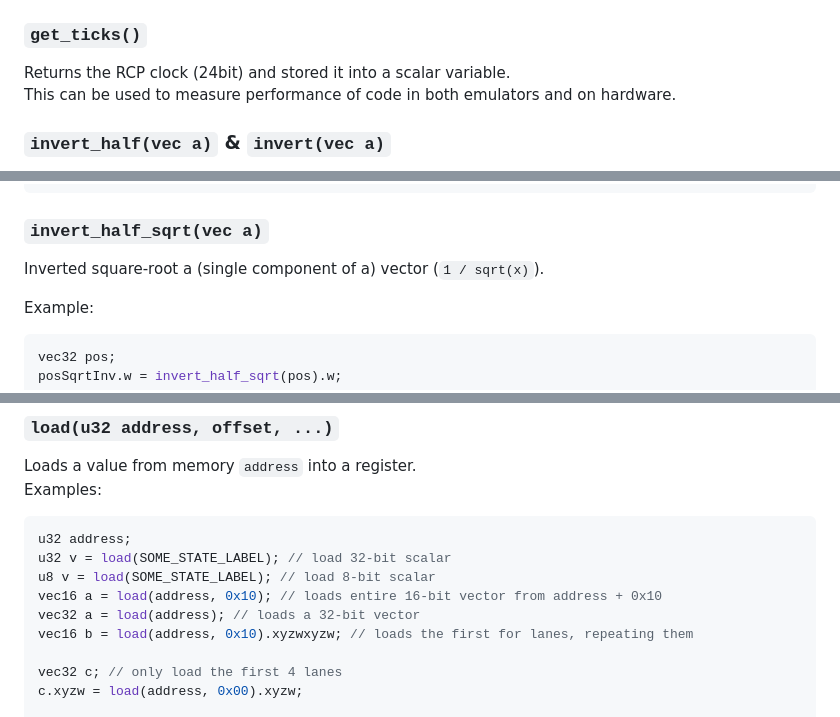
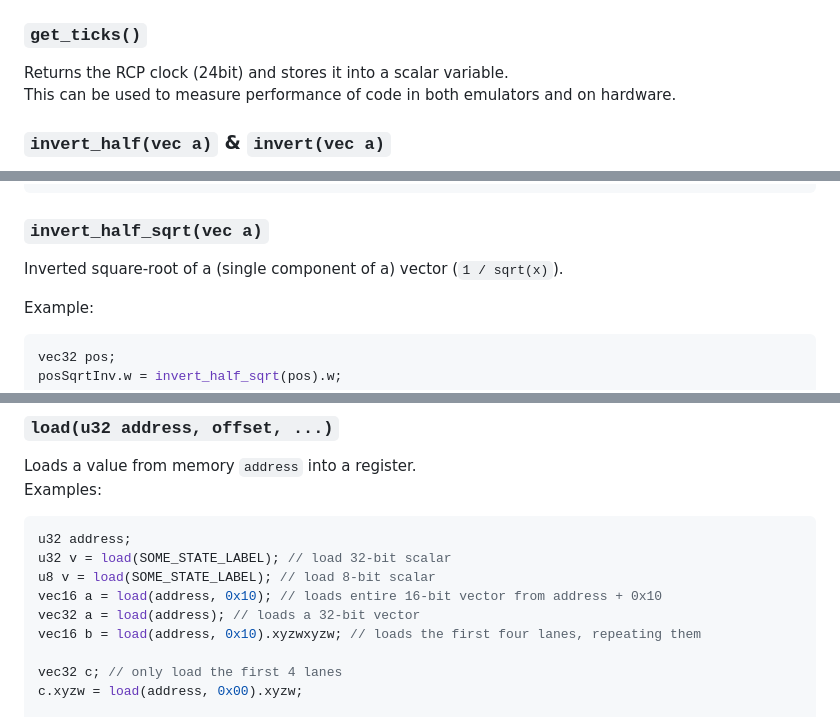
Before and after one commit to HailToDodongo/rspl, a Markdown page: Docs.md, 3 parts joined by grey strips. Drawn GitHub-style.

````diff
--- a/Docs.md
+++ b/Docs.md
@@ -677,7 +677,7 @@ Similar to the ones above, there are function to read/write to the MFC0 register
 - `set_dma_read(int value)`
 
 ### `get_ticks()`
-Returns the RCP clock (24bit) and stored it into a scalar variable.<br>
+Returns the RCP clock (24bit) and stores it into a scalar variable.<br>
 This can be used to measure performance of code in both emulators and on hardware.<br>
 
 ### `invert_half(vec a)` & `invert(vec a)`
@@ -692,7 +692,7 @@ posInv.w = invert_half(pos).w;
 ```
 
 ### `invert_half_sqrt(vec a)`
-Inverted square-root a (single component of a) vector (`1 / sqrt(x)`).<br>
+Inverted square-root of a (single component of a) vector (`1 / sqrt(x)`).<br>
 
 Example:
 ```c++
@@ -709,7 +709,7 @@ u32 v = load(SOME_STATE_LABEL); // load 32-bit scalar
 u8 v = load(SOME_STATE_LABEL); // load 8-bit scalar
 vec16 a = load(address, 0x10); // loads entire 16-bit vector from address + 0x10
 vec32 a = load(address); // loads a 32-bit vector
-vec16 b = load(address, 0x10).xyzwxyzw; // loads the first for lanes, repeating them
+vec16 b = load(address, 0x10).xyzwxyzw; // loads the first four lanes, repeating them
 
 vec32 c; // only load the first 4 lanes
 c.xyzw = load(address, 0x00).xyzw;
````
Also changed, not shown: other parts of Docs.md (+5 -5 lines).
